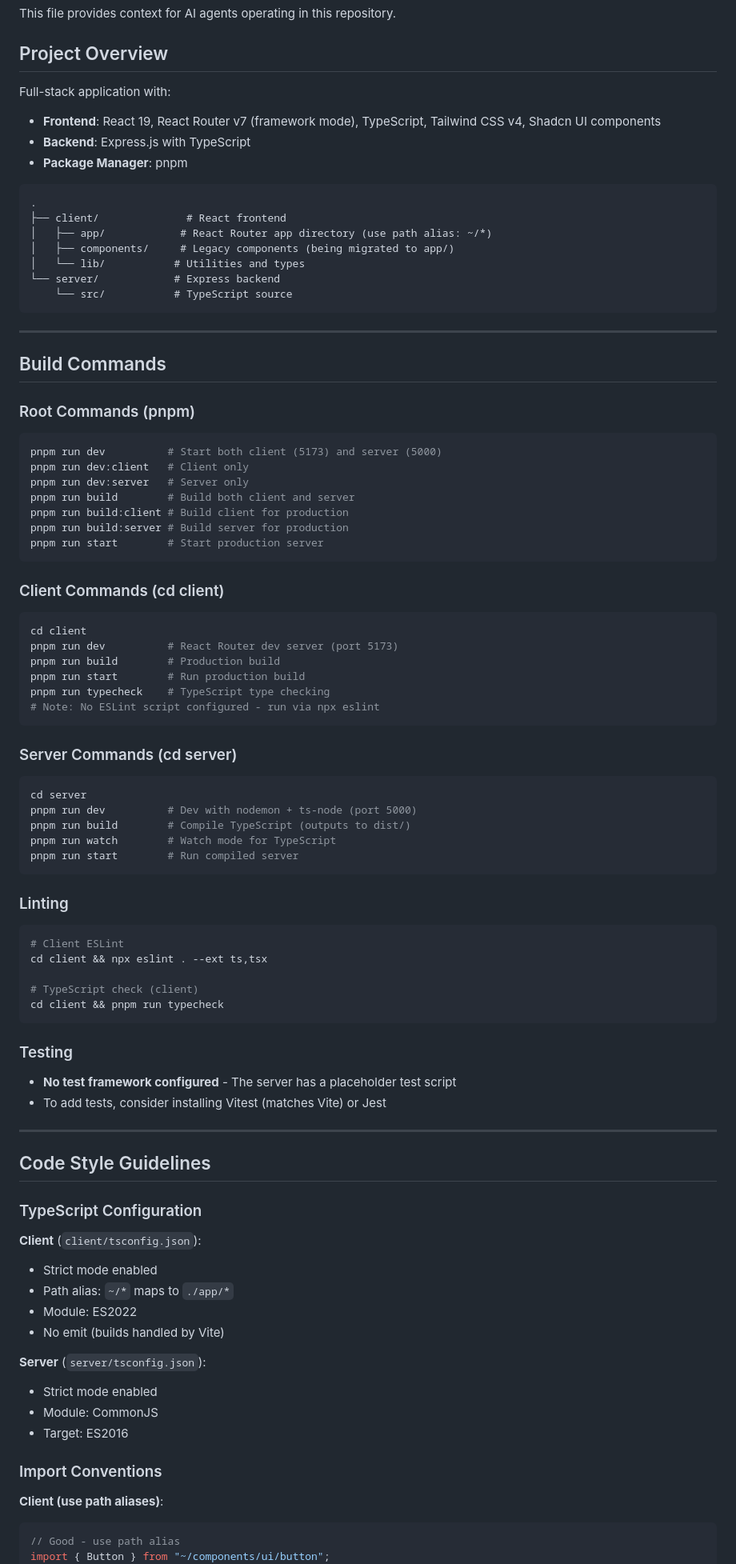
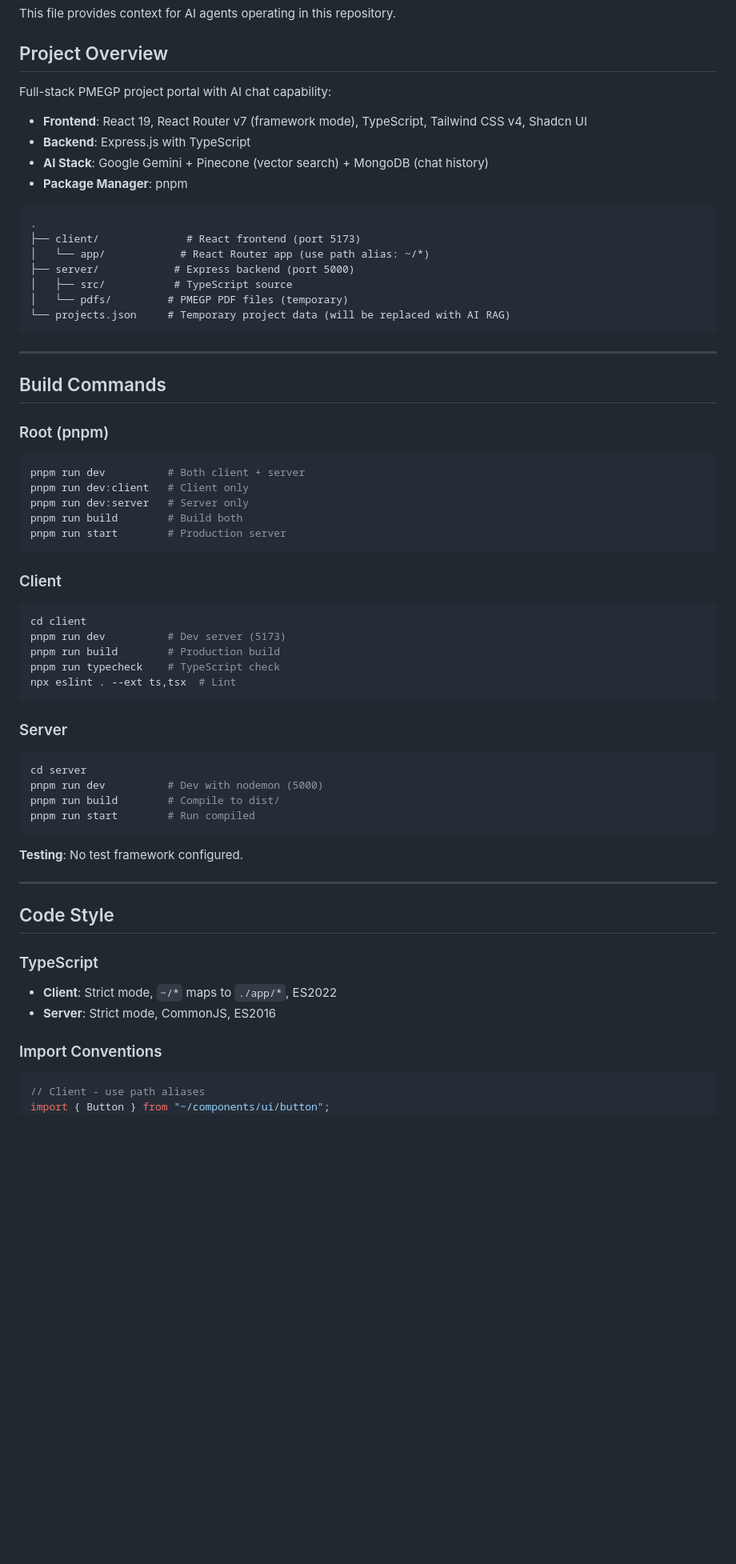
Before and after one commit to Aniganesh/pmegp, a Markdown page: AGENTS.md, the part around one of its changes. Shown at 80% size. Drawn GitHub-style; blank space fills up the shorter version.

````diff
--- a/AGENTS.md
+++ b/AGENTS.md
@@ -4,89 +4,64 @@ This file provides context for AI agents operating in this repository.
 
 ## Project Overview
 
-Full-stack application with:
-- **Frontend**: React 19, React Router v7 (framework mode), TypeScript, Tailwind CSS v4, Shadcn UI components
+Full-stack PMEGP project portal with AI chat capability:
+- **Frontend**: React 19, React Router v7 (framework mode), TypeScript, Tailwind CSS v4, Shadcn UI
 - **Backend**: Express.js with TypeScript
+- **AI Stack**: Google Gemini + Pinecone (vector search) + MongoDB (chat history)
 - **Package Manager**: pnpm
 
 ```
 .
-├── client/              # React frontend
-│   ├── app/            # React Router app directory (use path alias: ~/*)
-│   ├── components/     # Legacy components (being migrated to app/)
-│   └── lib/           # Utilities and types
-└── server/            # Express backend
-    └── src/           # TypeScript source
+├── client/              # React frontend (port 5173)
+│   └── app/            # React Router app (use path alias: ~/*)
+├── server/            # Express backend (port 5000)
+│   ├── src/           # TypeScript source
+│   └── pdfs/         # PMEGP PDF files (temporary)
+└── projects.json     # Temporary project data (will be replaced with AI RAG)
 ```
 
 ---
 
 ## Build Commands
 
-### Root Commands (pnpm)
+### Root (pnpm)
 ```bash
-pnpm run dev          # Start both client (5173) and server (5000)
+pnpm run dev          # Both client + server
 pnpm run dev:client   # Client only
 pnpm run dev:server   # Server only
-pnpm run build        # Build both client and server
-pnpm run build:client # Build client for production
-pnpm run build:server # Build server for production
-pnpm run start        # Start production server
+pnpm run build        # Build both
+pnpm run start        # Production server
 ```
 
-### Client Commands (cd client)
+### Client
 ```bash
 cd client
-pnpm run dev          # React Router dev server (port 5173)
+pnpm run dev          # Dev server (5173)
 pnpm run build        # Production build
-pnpm run start        # Run production build
-pnpm run typecheck    # TypeScript type checking
-# Note: No ESLint script configured - run via npx eslint
+pnpm run typecheck    # TypeScript check
+npx eslint . --ext ts,tsx  # Lint
 ```
 
-### Server Commands (cd server)
+### Server
 ```bash
 cd server
-pnpm run dev          # Dev with nodemon + ts-node (port 5000)
-pnpm run build        # Compile TypeScript (outputs to dist/)
-pnpm run watch        # Watch mode for TypeScript
-pnpm run start        # Run compiled server
+pnpm run dev          # Dev with nodemon (5000)
+pnpm run build        # Compile to dist/
+pnpm run start        # Run compiled
 ```
 
-### Linting
-```bash
-# Client ESLint
-cd client && npx eslint . --ext ts,tsx
-
-# TypeScript check (client)
-cd client && pnpm run typecheck
-```
-
-### Testing
-- **No test framework configured** - The server has a placeholder test script
-- To add tests, consider installing Vitest (matches Vite) or Jest
+**Testing**: No test framework configured.
 
 ---
 
-## Code Style Guidelines
+## Code Style
 
-### TypeScript Configuration
-
-**Client** (`client/tsconfig.json`):
-- Strict mode enabled
-- Path alias: `~/*` maps to `./app/*`
-- Module: ES2022
-- No emit (builds handled by Vite)
-
-**Server** (`server/tsconfig.json`):
-- Strict mode enabled
-- Module: CommonJS
-- Target: ES2016
+### TypeScript
+- **Client**: Strict mode, `~/*` maps to `./app/*`, ES2022
+- **Server**: Strict mode, CommonJS, ES2016
 
 ### Import Conventions
-
-**Client (use path aliases)**:
 ```typescript
-// Good - use path alias
+// Client - use path aliases
 import { Button } from "~/components/ui/button";
 import { cn } from "~/lib/utils";
````
Also changed, not shown: other parts of AGENTS.md (+70 -89 lines).
